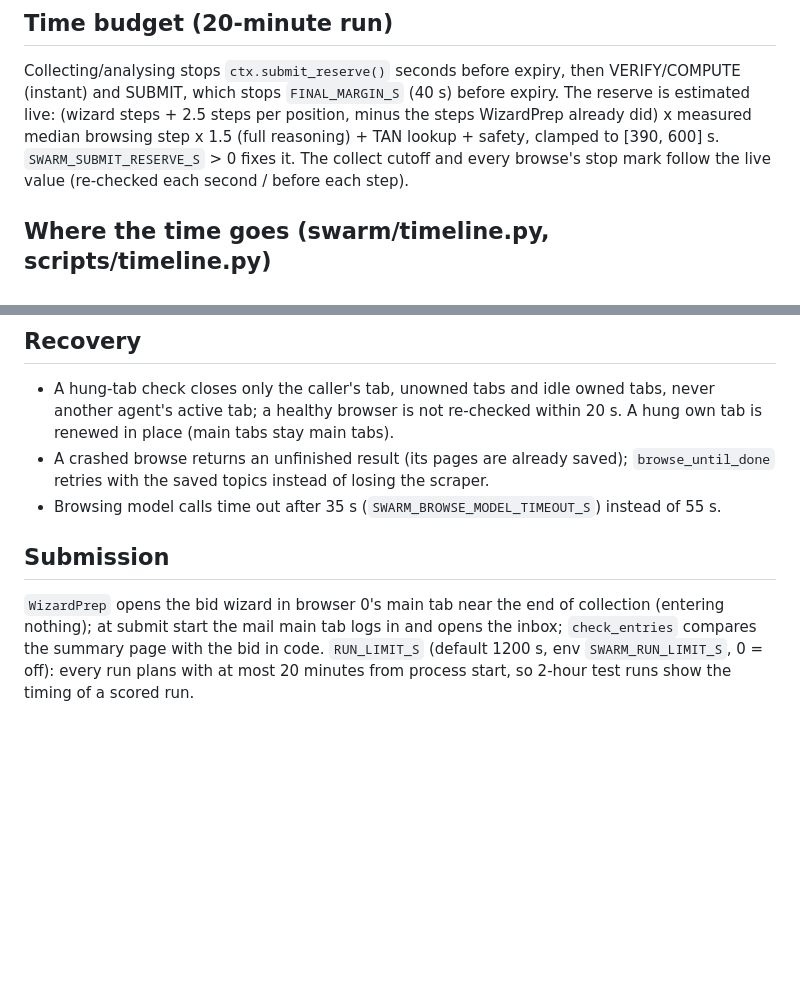
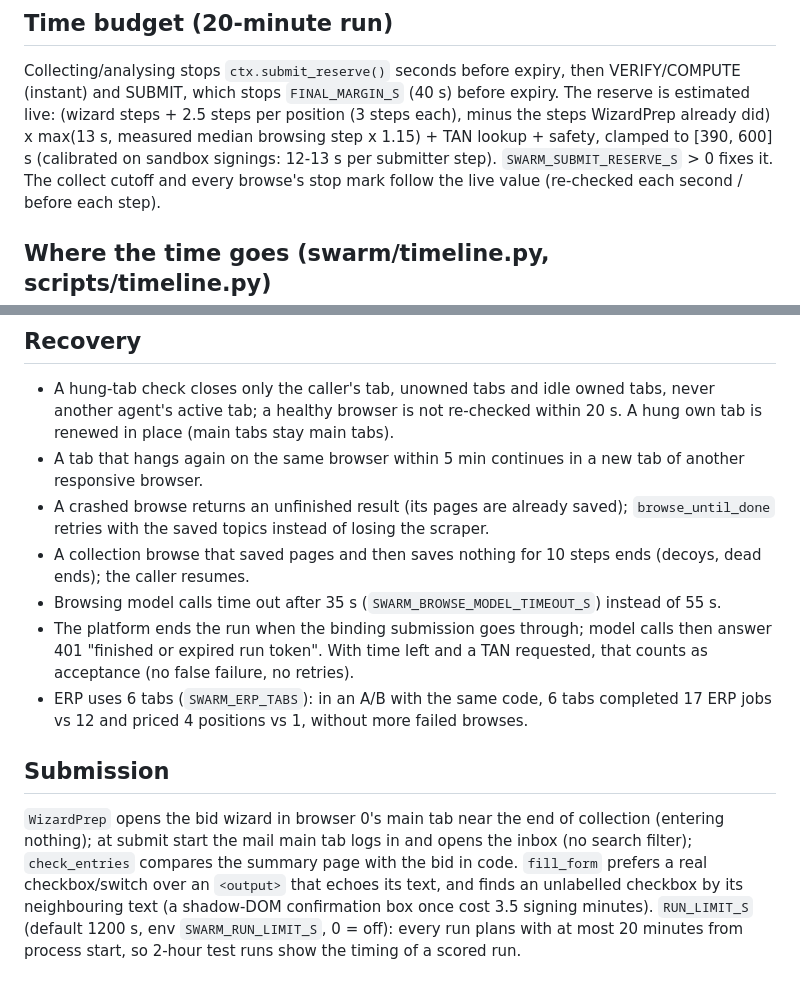
Before and after one commit to european-hackathon-league/submission-1b067681-eed9-4edd-95f8-812f99bac1ac-1400239434, a Markdown page: docs/SWARM.md, 2 parts joined by grey strips. Rendered like a GitHub page; blank space fills up the shorter version.

Commit message:
docs: sandbox findings (reserve calibration, ERP tabs A/B, repeat-hang move, platform close)
Co-Authored-By: Claude Opus 5.5 <noreply@anthropic.com>
Entire-Checkpoint: 01M4M591VCTNKJJ7NVP9B8MVAB

```diff
--- a/docs/SWARM.md
+++ b/docs/SWARM.md
@@ -107,8 +107,8 @@ Replaying analysts on a saved board: the done flags are in the board, so waits r
 
 Collecting/analysing stops `ctx.submit_reserve()` seconds before expiry, then VERIFY/COMPUTE (instant) and SUBMIT,
 which stops `FINAL_MARGIN_S` (40 s) before expiry. The reserve is estimated live: (wizard steps + 2.5 steps per
-position, minus the steps WizardPrep already did) x measured median browsing step x 1.5 (full reasoning) + TAN lookup +
-safety, clamped to [390, 600] s. `SWARM_SUBMIT_RESERVE_S` > 0 fixes it. The collect cutoff and every browse's stop mark
+position (3 steps each), minus the steps WizardPrep already did) x max(13 s, measured median browsing step x 1.15) +
+TAN lookup + safety, clamped to [390, 600] s (calibrated on sandbox signings: 12-13 s per submitter step). `SWARM_SUBMIT_RESERVE_S` > 0 fixes it. The collect cutoff and every browse's stop mark
 follow the live value (re-checked each second / before each step).
 
 ## Where the time goes (swarm/timeline.py, scripts/timeline.py)
@@ -140,14 +140,22 @@ TAN requested/received, entries checked, accepted submission). The run log gets
 
 - A hung-tab check closes only the caller's tab, unowned tabs and idle owned tabs, never another agent's active tab;
   a healthy browser is not re-checked within 20 s. A hung own tab is renewed in place (main tabs stay main tabs).
+- A tab that hangs again on the same browser within 5 min continues in a new tab of another responsive browser.
 - A crashed browse returns an unfinished result (its pages are already saved); `browse_until_done` retries with the
   saved topics instead of losing the scraper.
+- A collection browse that saved pages and then saves nothing for 10 steps ends (decoys, dead ends); the caller resumes.
 - Browsing model calls time out after 35 s (`SWARM_BROWSE_MODEL_TIMEOUT_S`) instead of 55 s.
+- The platform ends the run when the binding submission goes through; model calls then answer 401 "finished or
+  expired run token". With time left and a TAN requested, that counts as acceptance (no false failure, no retries).
+- ERP uses 6 tabs (`SWARM_ERP_TABS`): in an A/B with the same code, 6 tabs completed 17 ERP jobs vs 12 and priced
+  4 positions vs 1, without more failed browses.
 
 ## Submission
 
 `WizardPrep` opens the bid wizard in browser 0's main tab near the end of collection (entering nothing); at submit
-start the mail main tab logs in and opens the inbox; `check_entries` compares the summary page with the bid in code.
+start the mail main tab logs in and opens the inbox (no search filter); `check_entries` compares the summary page
+with the bid in code. `fill_form` prefers a real checkbox/switch over an `<output>` that echoes its text, and finds an
+unlabelled checkbox by its neighbouring text (a shadow-DOM confirmation box once cost 3.5 signing minutes).
 `RUN_LIMIT_S` (default 1200 s, env `SWARM_RUN_LIMIT_S`, 0 = off): every run plans with at most 20 minutes from process
 start, so 2-hour test runs show the timing of a scored run.
 
```
Also changed, not shown: docs/INTEGRATION.md (+3 -2 lines).
